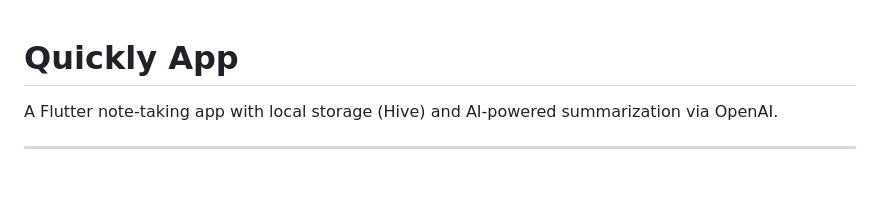
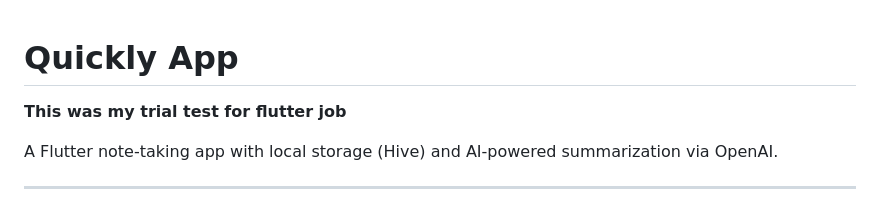
Before and after one commit to AliAtakishiyev/quickly-app, a Markdown page: README.md, the part around the change. GitHub-like rendering; blank space fills up the shorter version.

Commit message:
Update README with project trial test note
Added a note about the project being a trial test for a Flutter job.

```diff
--- a/README.md
+++ b/README.md
@@ -1,4 +1,6 @@
 # Quickly App
+
+**This was my trial test for flutter job**
 
 A Flutter note-taking app with local storage (Hive) and AI-powered summarization via OpenAI.
 
```
